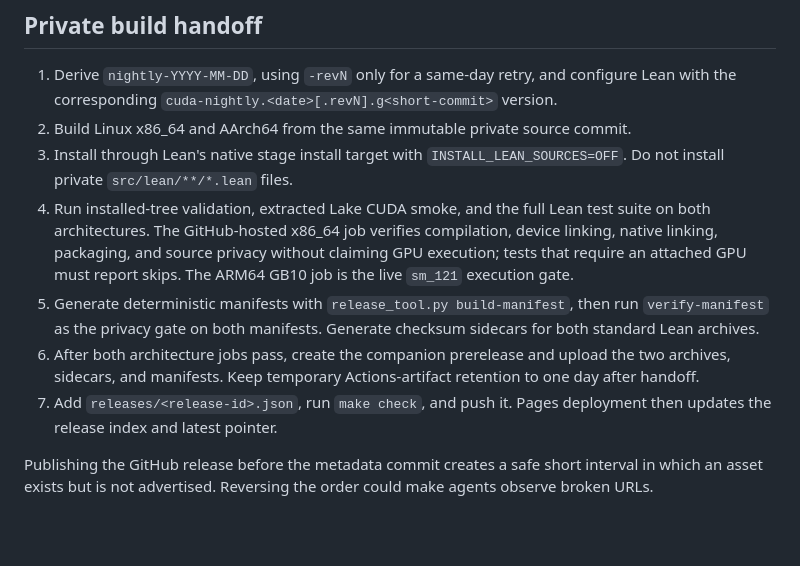
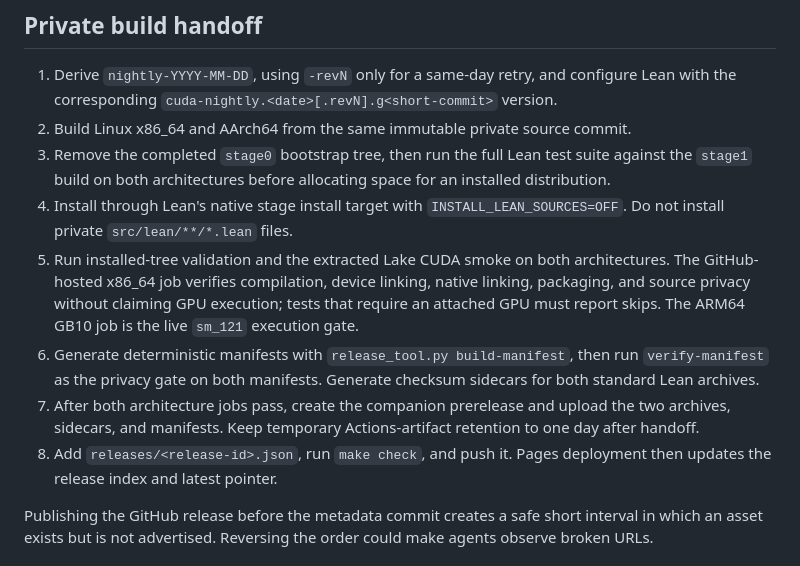
Before and after one commit to ranvier-labs/lean4-cuda-nightly, a Markdown page: docs/PUBLISHING.md, the part around the change. Rendered like a GitHub page; blank space fills up the shorter version.

Commit message:
doc: bound nightly test disk usage

```diff
--- a/docs/PUBLISHING.md
+++ b/docs/PUBLISHING.md
@@ -48,18 +48,20 @@ libraries, public headers, licenses, and the normal command-line tools.
 1. Derive `nightly-YYYY-MM-DD`, using `-revN` only for a same-day retry, and configure Lean with
    the corresponding `cuda-nightly.<date>[.revN].g<short-commit>` version.
 2. Build Linux x86_64 and AArch64 from the same immutable private source commit.
-3. Install through Lean's native stage install target with `INSTALL_LEAN_SOURCES=OFF`. Do not
+3. Remove the completed `stage0` bootstrap tree, then run the full Lean test suite against the
+   `stage1` build on both architectures before allocating space for an installed distribution.
+4. Install through Lean's native stage install target with `INSTALL_LEAN_SOURCES=OFF`. Do not
    install private `src/lean/**/*.lean` files.
-4. Run installed-tree validation, extracted Lake CUDA smoke, and the full Lean test suite on both
-   architectures. The GitHub-hosted x86_64 job verifies compilation, device linking, native
+5. Run installed-tree validation and the extracted Lake CUDA smoke on both architectures. The
+   GitHub-hosted x86_64 job verifies compilation, device linking, native
    linking, packaging, and source privacy without claiming GPU execution; tests that require an
    attached GPU must report skips. The ARM64 GB10 job is the live `sm_121` execution gate.
-5. Generate deterministic manifests with `release_tool.py build-manifest`, then run
+6. Generate deterministic manifests with `release_tool.py build-manifest`, then run
    `verify-manifest` as the privacy gate on both manifests. Generate checksum sidecars for both
    standard Lean archives.
-6. After both architecture jobs pass, create the companion prerelease and upload the two archives,
+7. After both architecture jobs pass, create the companion prerelease and upload the two archives,
    sidecars, and manifests. Keep temporary Actions-artifact retention to one day after handoff.
-7. Add `releases/<release-id>.json`, run `make check`, and push it. Pages deployment then updates
+8. Add `releases/<release-id>.json`, run `make check`, and push it. Pages deployment then updates
    the release index and latest pointer.
 
 Publishing the GitHub release before the metadata commit creates a safe short interval in which an
```
